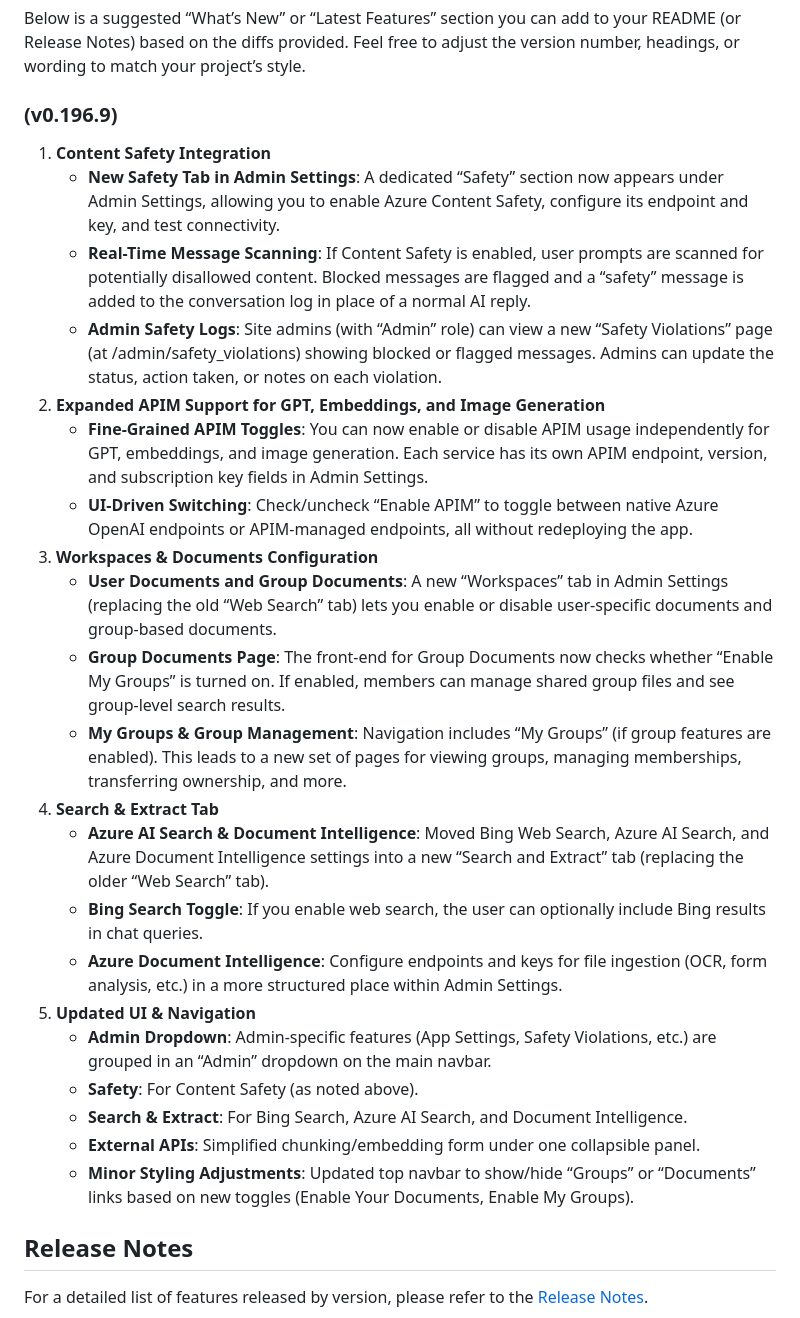
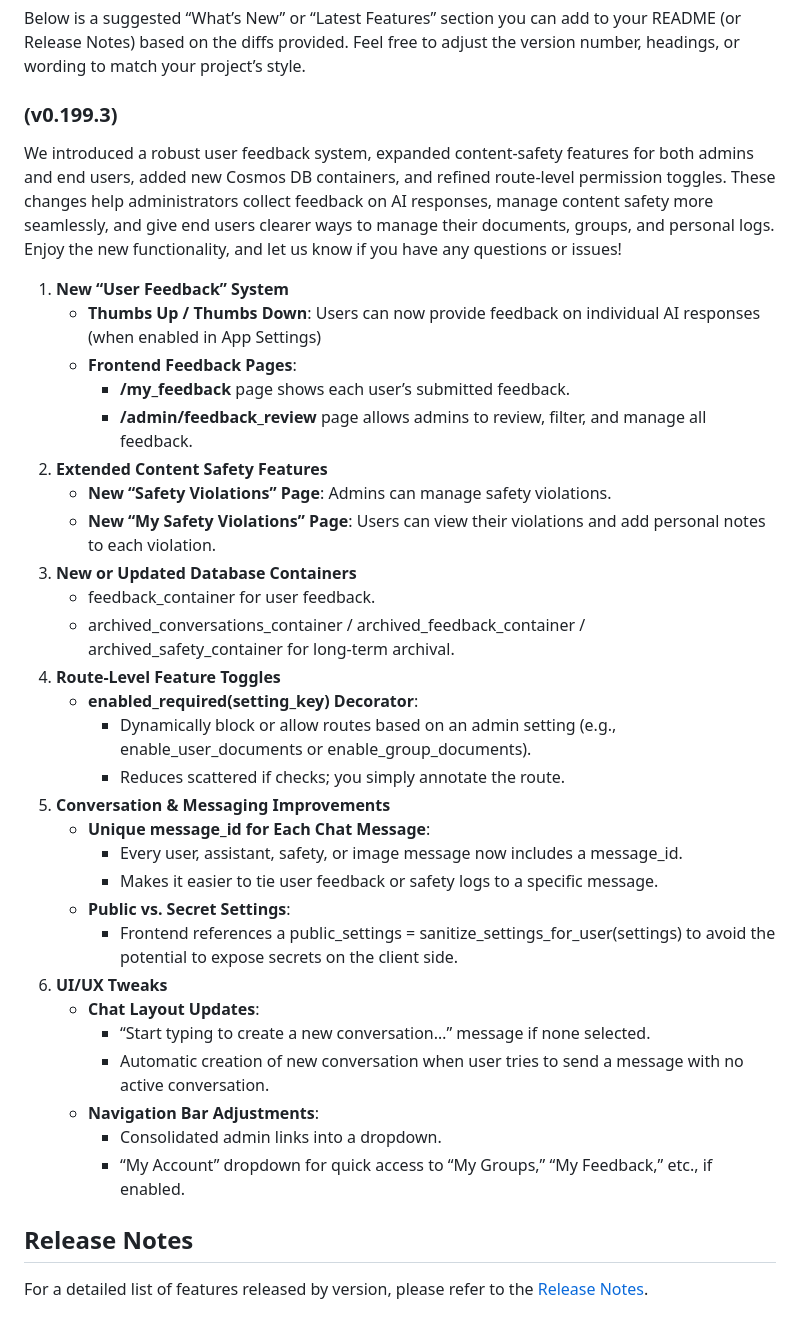
Before and after one commit to wtomaz808/simplechat, a Markdown page: README.md, the part around the change. Drawn GitHub-style.

Commit message:
Added Release Notes for v0.199.3

```diff
--- a/README.md
+++ b/README.md
@@ -33,29 +33,38 @@ https://github.com/user-attachments/assets/a1045817-e2e4-4336-8a18-d4f83a6a02af
 ## Latest Features
 Below is a suggested “What’s New” or “Latest Features” section you can add to your README (or Release Notes) based on the diffs provided. Feel free to adjust the version number, headings, or wording to match your project’s style.
 
-### (v0.196.9)
+### (v0.199.3)
 
-1. **Content Safety Integration**
-   - **New Safety Tab in Admin Settings**: A dedicated “Safety” section now appears under Admin Settings, allowing you to enable Azure Content Safety, configure its endpoint and key, and test connectivity.
-   - **Real-Time Message Scanning**: If Content Safety is enabled, user prompts are scanned for potentially disallowed content. Blocked messages are flagged and a “safety” message is added to the conversation log in place of a normal AI reply.
-   - **Admin Safety Logs**: Site admins (with “Admin” role) can view a new “Safety Violations” page (at /admin/safety_violations) showing blocked or flagged messages. Admins can update the status, action taken, or notes on each violation.
-2. **Expanded APIM Support for GPT, Embeddings, and Image Generation**
-   - **Fine-Grained APIM Toggles**: You can now enable or disable APIM usage independently for GPT, embeddings, and image generation. Each service has its own APIM endpoint, version, and subscription key fields in Admin Settings.
-   - **UI-Driven Switching**: Check/uncheck “Enable APIM” to toggle between native Azure OpenAI endpoints or APIM-managed endpoints, all without redeploying the app.
-3. **Workspaces & Documents Configuration**
-   - **User Documents and Group Documents**: A new “Workspaces” tab in Admin Settings (replacing the old “Web Search” tab) lets you enable or disable user-specific documents and group-based documents.
-   - **Group Documents Page**: The front-end for Group Documents now checks whether “Enable My Groups” is turned on. If enabled, members can manage shared group files and see group-level search results.
-   - **My Groups & Group Management**: Navigation includes “My Groups” (if group features are enabled). This leads to a new set of pages for viewing groups, managing memberships, transferring ownership, and more.
-4. **Search & Extract Tab**
-   - **Azure AI Search & Document Intelligence**: Moved Bing Web Search, Azure AI Search, and Azure Document Intelligence settings into a new “Search and Extract” tab (replacing the older “Web Search” tab).
-   - **Bing Search Toggle**: If you enable web search, the user can optionally include Bing results in chat queries.
-   - **Azure Document Intelligence**: Configure endpoints and keys for file ingestion (OCR, form analysis, etc.) in a more structured place within Admin Settings.
-5. **Updated UI & Navigation**
-   - **Admin Dropdown**: Admin-specific features (App Settings, Safety Violations, etc.) are grouped in an “Admin” dropdown on the main navbar.
-   - **Safety**: For Content Safety (as noted above).
-   - **Search & Extract**: For Bing Search, Azure AI Search, and Document Intelligence.
-   - **External APIs**: Simplified chunking/embedding form under one collapsible panel.
-   - **Minor Styling Adjustments**: Updated top navbar to show/hide “Groups” or “Documents” links based on new toggles (Enable Your Documents, Enable My Groups).
+We introduced a robust user feedback system, expanded content-safety features for both admins and end users, added new Cosmos DB containers, and refined route-level permission toggles. These changes help administrators collect feedback on AI responses, manage content safety more seamlessly, and give end users clearer ways to manage their documents, groups, and personal logs. Enjoy the new functionality, and let us know if you have any questions or issues!
+
+1. **New “User Feedback” System**
+   - **Thumbs Up / Thumbs Down**: Users can now provide feedback on individual AI responses (when enabled in App Settings)
+   - **Frontend Feedback Pages**:
+     - **/my_feedback** page shows each user’s submitted feedback.
+     - **/admin/feedback_review** page allows admins to review, filter, and manage all feedback.
+2. **Extended Content Safety Features**
+   - **New “Safety Violations” Page**: Admins can manage safety violations.
+   - **New “My Safety Violations” Page**: Users can view their violations and add personal notes to each violation.
+3. **New or Updated Database Containers**
+   - feedback_container for user feedback.
+   - archived_conversations_container / archived_feedback_container / archived_safety_container for long-term archival.
+4. **Route-Level Feature Toggles**
+   - **enabled_required(setting_key) Decorator**:
+     - Dynamically block or allow routes based on an admin setting (e.g., enable_user_documents or enable_group_documents).
+     - Reduces scattered if checks; you simply annotate the route.
+5. **Conversation & Messaging Improvements**
+   - **Unique message_id for Each Chat Message**:
+     - Every user, assistant, safety, or image message now includes a message_id.
+     - Makes it easier to tie user feedback or safety logs to a specific message.
+   - **Public vs. Secret Settings**:
+     - Frontend references a public_settings = sanitize_settings_for_user(settings) to avoid the potential to expose secrets on the client side.
+6. **UI/UX Tweaks**
+   - **Chat Layout Updates**:
+     - “Start typing to create a new conversation…” message if none selected.
+     - Automatic creation of new conversation when user tries to send a message with no active conversation.
+   - **Navigation Bar Adjustments**:
+     - Consolidated admin links into a dropdown.
+     - “My Account” dropdown for quick access to “My Groups,” “My Feedback,” etc., if enabled.
 
 ## Release Notes
 For a detailed list of features released by version, please refer to the [Release Notes](./RELEASE_NOTES.md).
```
Also changed, not shown: RELEASE_NOTES.md (+33 -0 lines).
